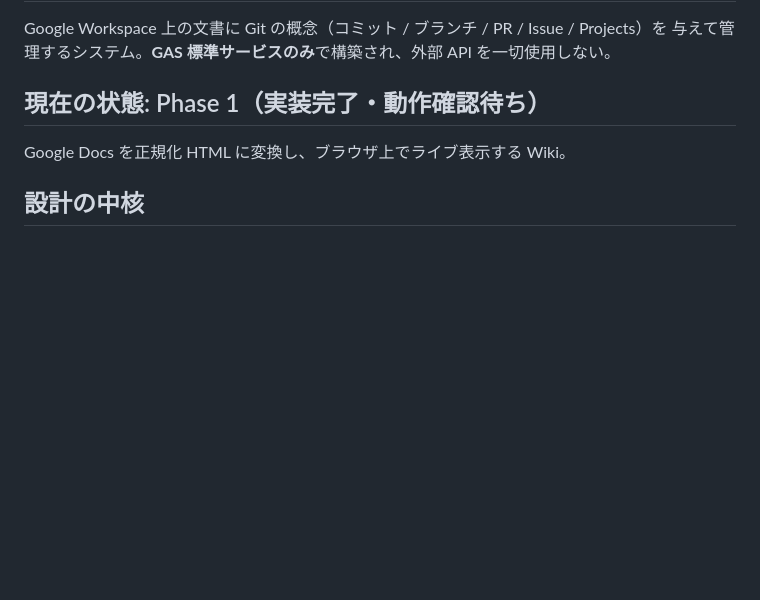
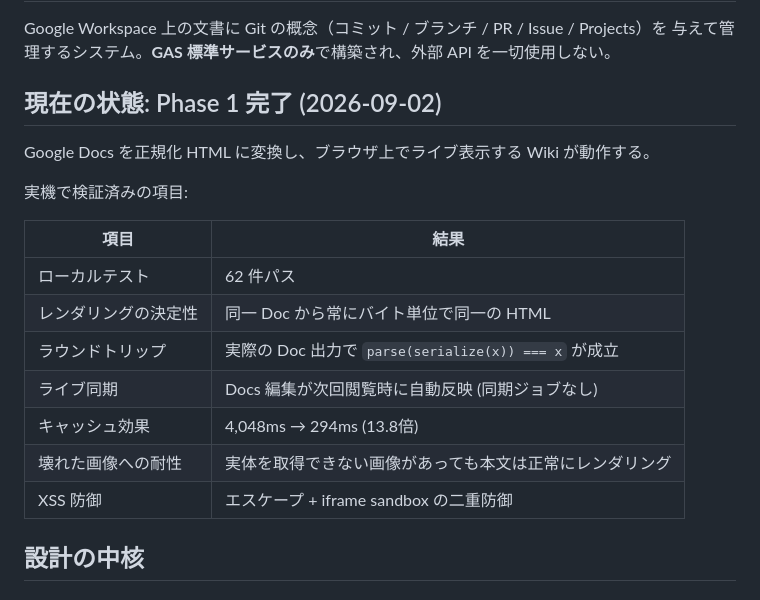
Before and after one commit to ryouka0731/agentic-management-gas, a Markdown page: README.md, the part around the change. Drawn GitHub-style; blank space fills up the shorter version.

Commit message:
docs: Phase 1 を完了としてマーク
全10タスク実施済み。ローカルテスト62件パス。実機で決定性・
ラウンドトリップ・自動同期 (4,048ms→294ms)・壊れた画像への耐性・
XSS防御を検証した。

Co-Authored-By: Claude Opus 5 (1M context) <noreply@anthropic.com>
Claude-Session: https://claude.ai/code/session_016ePw4xUZEyUCtwnR1tcvFZ

```diff
--- a/README.md
+++ b/README.md
@@ -3,9 +3,21 @@
 Google Workspace 上の文書に Git の概念（コミット / ブランチ / PR / Issue / Projects）を
 与えて管理するシステム。**GAS 標準サービスのみ**で構築され、外部 API を一切使用しない。
 
-## 現在の状態: Phase 1（実装完了・動作確認待ち）
+## 現在の状態: Phase 1 完了 (2026-09-02)
 
-Google Docs を正規化 HTML に変換し、ブラウザ上でライブ表示する Wiki。
+Google Docs を正規化 HTML に変換し、ブラウザ上でライブ表示する Wiki が動作する。
+
+実機で検証済みの項目:
+
+| 項目 | 結果 |
+|---|---|
+| ローカルテスト | 62 件パス |
+| レンダリングの決定性 | 同一 Doc から常にバイト単位で同一の HTML |
+| ラウンドトリップ | 実際の Doc 出力で `parse(serialize(x)) === x` が成立 |
+| ライブ同期 | Docs 編集が次回閲覧時に自動反映 (同期ジョブなし) |
+| キャッシュ効果 | 4,048ms → 294ms (13.8倍) |
+| 壊れた画像への耐性 | 実体を取得できない画像があっても本文は正常にレンダリング |
+| XSS 防御 | エスケープ + iframe sandbox の二重防御 |
 
 ## 設計の中核
 
```
Also changed, not shown: 1 other file.
